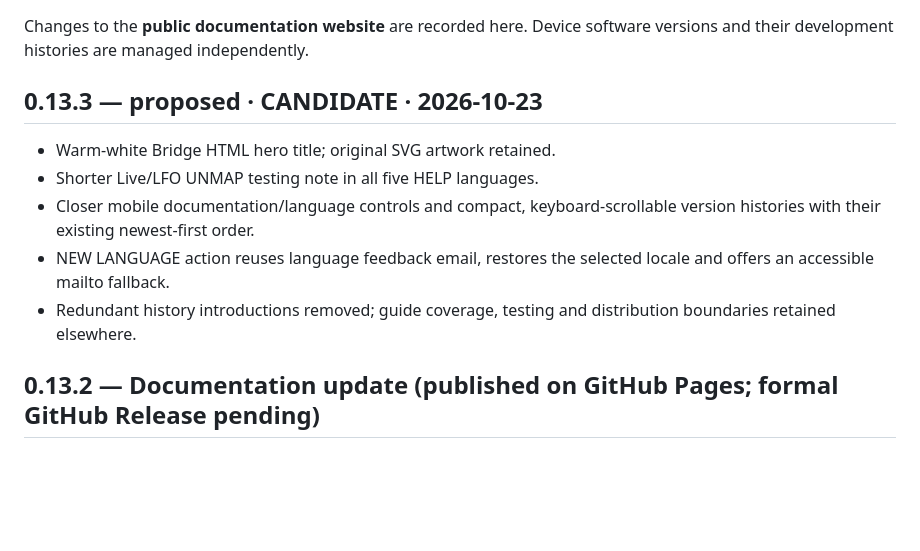
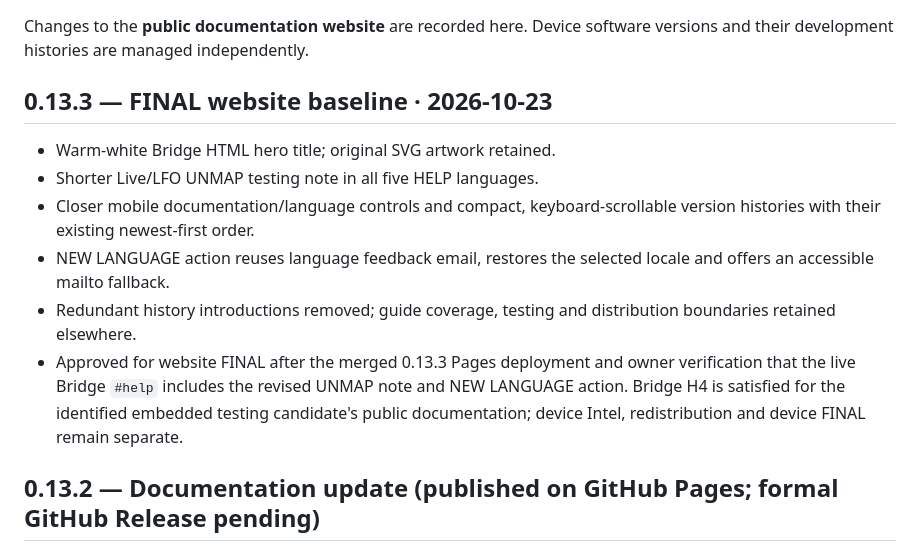
Before and after one commit to BeerBelgio/B4-M4L, a Markdown page: CHANGELOG.md, the part around the change. Drawn GitHub-style; blank space fills up the shorter version.

Commit message:
docs: approve B4~M4L 0.13.3 as FINAL website baseline

```diff
--- a/CHANGELOG.md
+++ b/CHANGELOG.md
@@ -2,13 +2,14 @@
 
 Changes to the **public documentation website** are recorded here. Device software versions and their development histories are managed independently.
 
-## 0.13.3 — proposed · CANDIDATE · 2026-10-23
+## 0.13.3 — FINAL website baseline · 2026-10-23
 
 - Warm-white Bridge HTML hero title; original SVG artwork retained.
 - Shorter Live/LFO UNMAP testing note in all five HELP languages.
 - Closer mobile documentation/language controls and compact, keyboard-scrollable version histories with their existing newest-first order.
 - NEW LANGUAGE action reuses language feedback email, restores the selected locale and offers an accessible mailto fallback.
 - Redundant history introductions removed; guide coverage, testing and distribution boundaries retained elsewhere.
+- Approved for website FINAL after the merged 0.13.3 Pages deployment and owner verification that the live Bridge `#help` includes the revised UNMAP note and NEW LANGUAGE action. Bridge H4 is satisfied for the identified embedded testing candidate's public documentation; device Intel, redistribution and device FINAL remain separate.
 
 
 ## 0.13.2 — Documentation update (published on GitHub Pages; formal GitHub Release pending)
```
